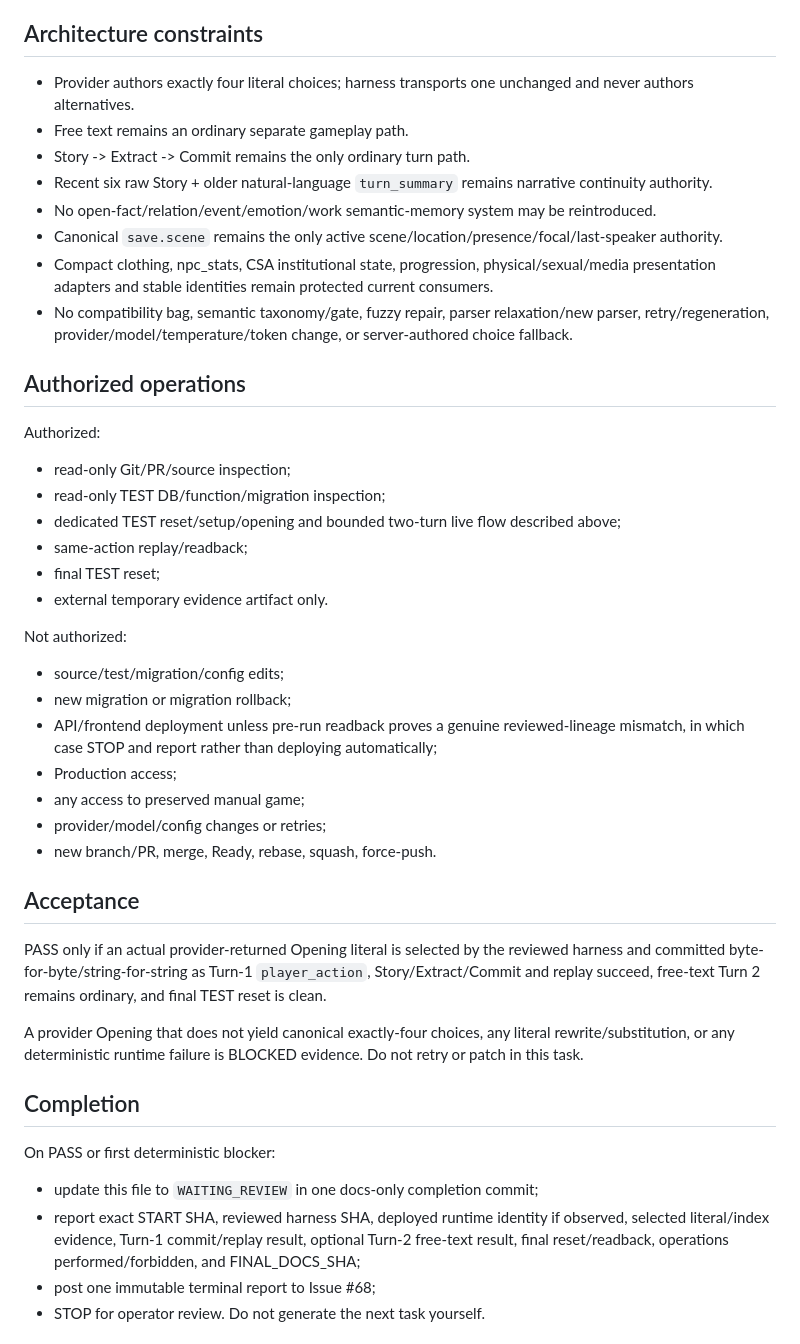
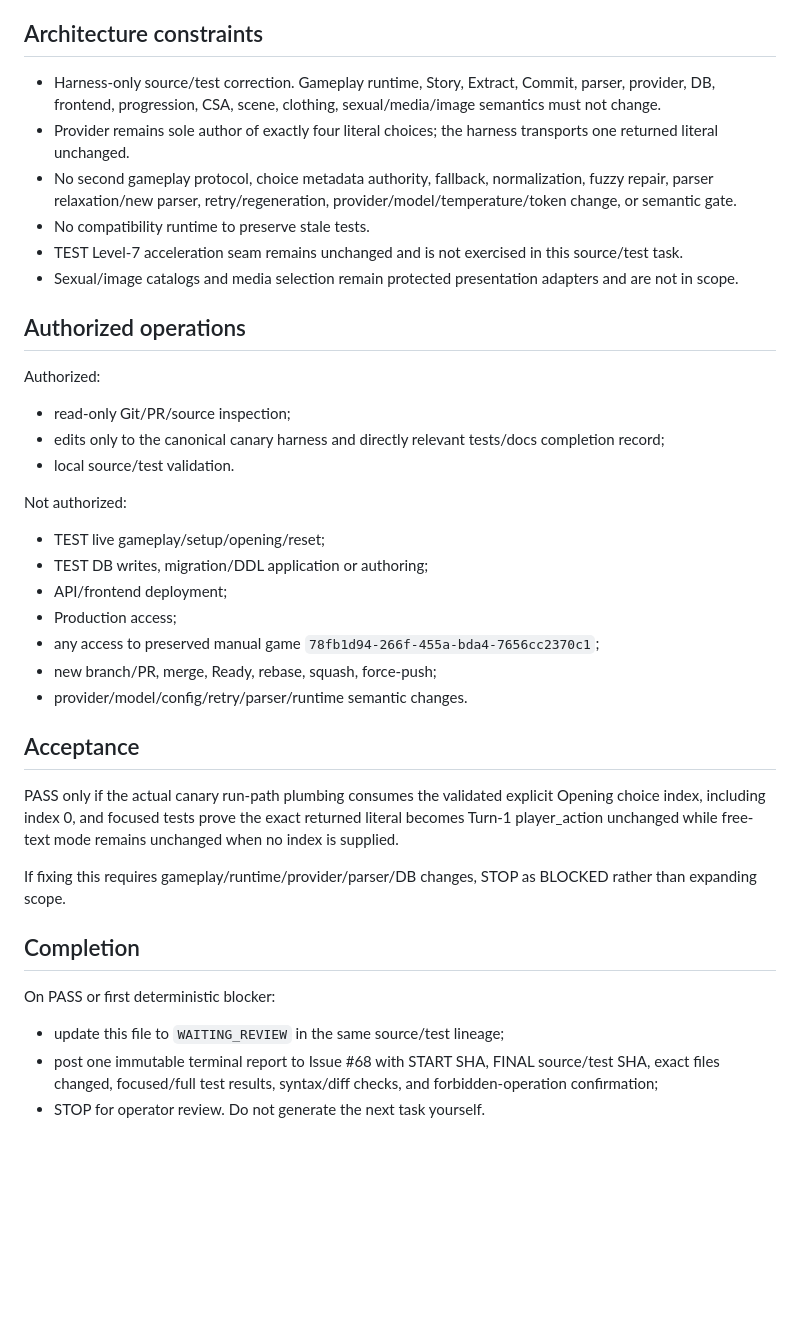
Before and after one commit to zeroslove-ai/company-v1, a Markdown page: docs/ops/CURRENT_TASK.md, the part around one of its changes. GitHub-like rendering; blank space fills up the shorter version.

```diff
--- a/docs/ops/CURRENT_TASK.md
+++ b/docs/ops/CURRENT_TASK.md
@@ -54,44 +48,38 @@ Close the exact Opening-literal round-trip gap on the dedicated TEST game using
 
 ## Architecture constraints
 
-- Provider authors exactly four literal choices; harness transports one unchanged and never authors alternatives.
-- Free text remains an ordinary separate gameplay path.
-- Story -> Extract -> Commit remains the only ordinary turn path.
-- Recent six raw Story + older natural-language `turn_summary` remains narrative continuity authority.
-- No open-fact/relation/event/emotion/work semantic-memory system may be reintroduced.
-- Canonical `save.scene` remains the only active scene/location/presence/focal/last-speaker authority.
-- Compact clothing, npc_stats, CSA institutional state, progression, physical/sexual/media presentation adapters and stable identities remain protected current consumers.
-- No compatibility bag, semantic taxonomy/gate, fuzzy repair, parser relaxation/new parser, retry/regeneration, provider/model/temperature/token change, or server-authored choice fallback.
+- Harness-only source/test correction. Gameplay runtime, Story, Extract, Commit, parser, provider, DB, frontend, progression, CSA, scene, clothing, sexual/media/image semantics must not change.
+- Provider remains sole author of exactly four literal choices; the harness transports one returned literal unchanged.
+- No second gameplay protocol, choice metadata authority, fallback, normalization, fuzzy repair, parser relaxation/new parser, retry/regeneration, provider/model/temperature/token change, or semantic gate.
+- No compatibility runtime to preserve stale tests.
+- TEST Level-7 acceleration seam remains unchanged and is not exercised in this source/test task.
+- Sexual/image catalogs and media selection remain protected presentation adapters and are not in scope.
 
 ## Authorized operations
 
 Authorized:
 - read-only Git/PR/source inspection;
-- read-only TEST DB/function/migration inspection;
-- dedicated TEST reset/setup/opening and bounded two-turn live flow described above;
-- same-action replay/readback;
-- final TEST reset;
-- external temporary evidence artifact only.
+- edits only to the canonical canary harness and directly relevant tests/docs completion record;
+- local source/test validation.
 
 Not authorized:
-- source/test/migration/config edits;
-- new migration or migration rollback;
-- API/frontend deployment unless pre-run readback proves a genuine reviewed-lineage mismatch, in which case STOP and report rather than deploying automatically;
+- TEST live gameplay/setup/opening/reset;
+- TEST DB writes, migration/DDL application or authoring;
+- API/frontend deployment;
 - Production access;
-- any access to preserved manual game;
-- provider/model/config changes or retries;
-- new branch/PR, merge, Ready, rebase, squash, force-push.
+- any access to preserved manual game `78fb1d94-266f-455a-bda4-7656cc2370c1`;
+- new branch/PR, merge, Ready, rebase, squash, force-push;
+- provider/model/config/retry/parser/runtime semantic changes.
 
 ## Acceptance
 
-PASS only if an actual provider-returned Opening literal is selected by the reviewed harness and committed byte-for-byte/string-for-string as Turn-1 `player_action`, Story/Extract/Commit and replay succeed, free-text Turn 2 remains ordinary, and final TEST reset is clean.
+PASS only if the actual canary run-path plumbing consumes the validated explicit Opening choice index, including index 0, and focused tests prove the exact returned literal becomes Turn-1 player_action unchanged while free-text mode remains unchanged when no index is supplied.
 
-A provider Opening that does not yield canonical exactly-four choices, any literal rewrite/substitution, or any deterministic runtime failure is BLOCKED evidence. Do not retry or patch in this task.
+If fixing this requires gameplay/runtime/provider/parser/DB changes, STOP as BLOCKED rather than expanding scope.
 
 ## Completion
 
 On PASS or first deterministic blocker:
-- update this file to `WAITING_REVIEW` in one docs-only completion commit;
-- report exact START SHA, reviewed harness SHA, deployed runtime identity if observed, selected literal/index evidence, Turn-1 commit/replay result, optional Turn-2 free-text result, final reset/readback, operations performed/forbidden, and FINAL_DOCS_SHA;
-- post one immutable terminal report to Issue #68;
+- update this file to `WAITING_REVIEW` in the same source/test lineage;
+- post one immutable terminal report to Issue #68 with START SHA, FINAL source/test SHA, exact files changed, focused/full test results, syntax/diff checks, and forbidden-operation confirmation;
 - STOP for operator review. Do not generate the next task yourself.
```
Also changed, not shown: other parts of docs/ops/CURRENT_TASK.md (+25 -48 lines).
